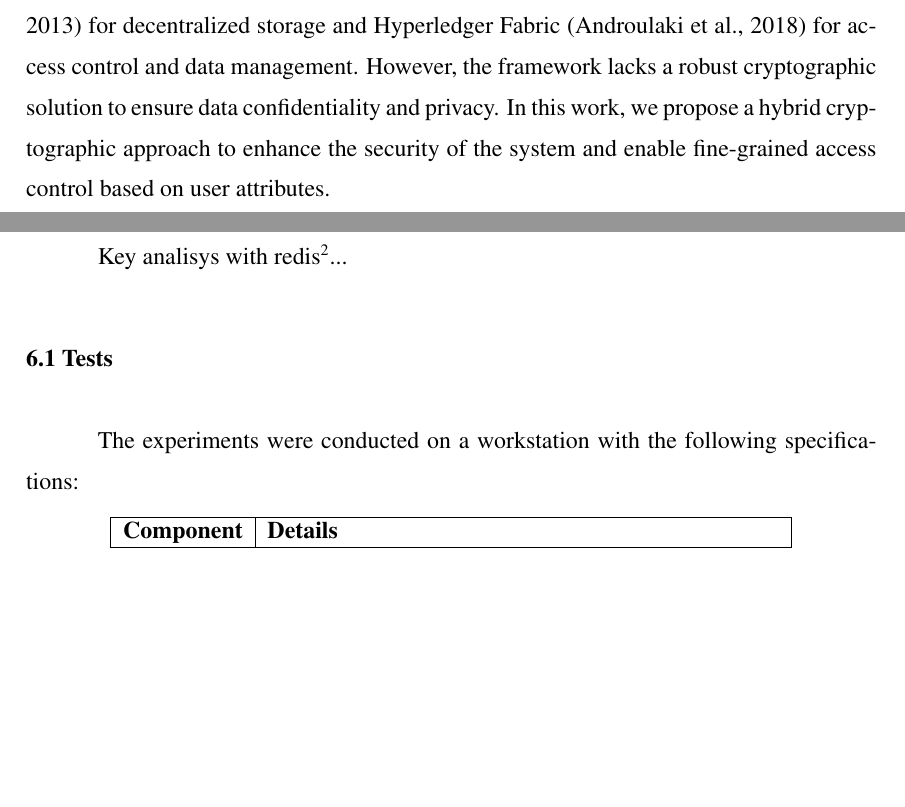
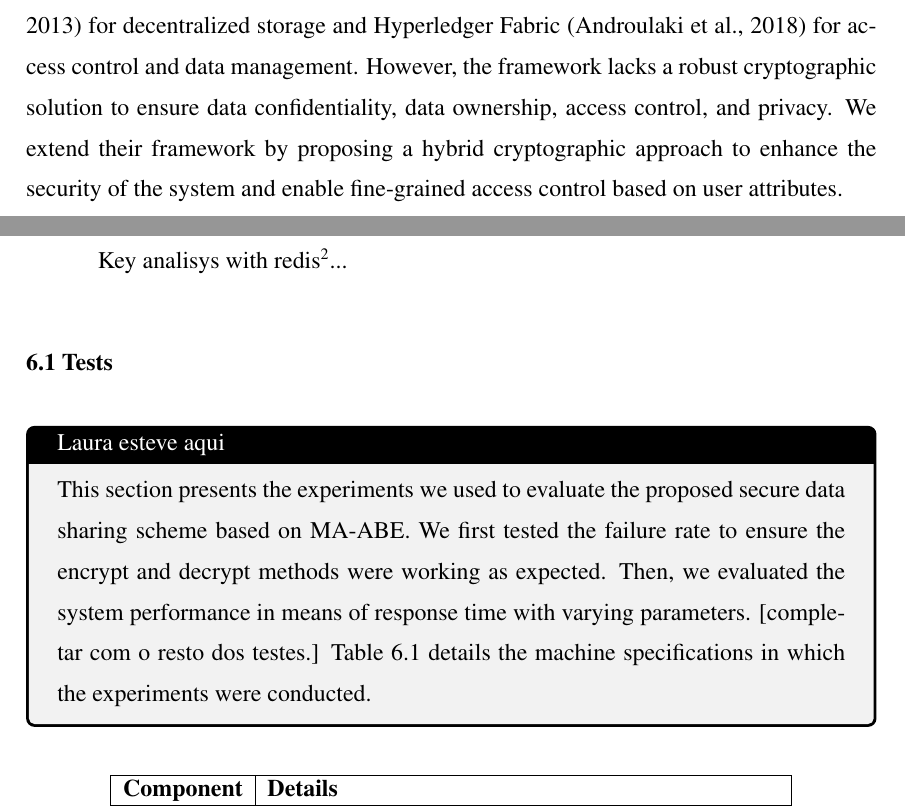
Before and after one commit to Fxlipe115/TCC, a LaTeX thesis (main.tex): two parts of pages 15 and 28 of 42, joined at a grey line, cut so that both start at the same text, the shorter picture padded with empty space. Compiled offline with pdfLaTeX; a LaTeX package or settings file that is missing is left out.

Commit message:
Updates from Overleaf

```diff
--- a/main.tex
+++ b/main.tex
@@ -32,12 +32,13 @@
     A Hybrid Multi-Authority Attribute-Based Encryption scheme implementation for securing hIoT data
 }
 \translatedtitle{
-    Esquema Híbrido de Criptografia Baseada em Atributos de Múltiplas Autoridades para Transmissão Segura de Dados hIoT
+    Um Esquema Híbrido de Criptografia Baseada em Atributos de Múltiplas Autoridades para Transmissão Segura de Dados hIoT
 }
 
 \author{Graeff}{Felipe de Almeida}
 
 \advisor[Prof.~Dr.]{Nobre}{Jéferson Campos}
+\coadvisor[M.Sc]{Soares}{Laura Rodrigues}
 
 % \date{maio}{2001}
 % \location{Itaquaquecetuba}{SP}
@@ -170,7 +171,7 @@
 \chapter{Background}
     \label{chap:background}
 
-    \citet{laura2023} proposed a new framework for securing Health Internet of Things (HIoT) data. The framework aims to provide a secure and decentralized storage solution for HIoT data using InterPlanetary File System (IPFS) \cite{benet2013ipfs} for decentralized storage and Hyperledger Fabric \cite{fabric} for access control and data management. However, the framework lacks a robust cryptographic solution to ensure data confidentiality and privacy. In this work, we propose a hybrid cryptographic approach to enhance the security of the system and enable fine-grained access control based on user attributes.
+    \citet{laura2023} proposed a new framework for securing Health Internet of Things (HIoT) data. The framework aims to provide a secure and decentralized storage solution for HIoT data using InterPlanetary File System (IPFS) \cite{benet2013ipfs} for decentralized storage and Hyperledger Fabric \cite{fabric} for access control and data management. However, the framework lacks a robust cryptographic solution to ensure data confidentiality, data ownership, access control, and privacy. We extend their framework by proposing a hybrid cryptographic approach to enhance the security of the system and enable fine-grained access control based on user attributes.
 
     In this work, the key generation and encryption processes adopt a hybrid cryptographic approach that combines elliptic curve cryptography (ECC), pairing-based cryptography (PBC), and symmetric encryption using the Advanced Encryption Standard (AES). The system implements a Multi-Authority Attribute-Based Encryption (MA-ABE) scheme, enabling fine-grained and flexible access control based on user attributes distributed across multiple independent authorities. ECC and PBC provide the foundation for secure key establishment and attribute-based policies, while AES ensures efficient encryption of large data volumes. This combination leverages the strengths of each technique to achieve both performance and robust access control.
 
@@ -465,7 +471,10 @@
     \section{Tests}
         \label{sec:tests}
 
-        The experiments were conducted on a workstation with the following specifications:
+        \begin{draft}
+            {Laura esteve aqui}
+            This section presents the experiments we used to evaluate the proposed secure data sharing scheme based on MA-ABE. We first tested the failure rate to ensure the encrypt and decrypt methods were working as expected. Then, we evaluated the system performance in means of response time with varying parameters. [completar com o resto dos testes.] Table \ref{tab:machine_specs} details the machine specifications in which the experiments were conducted.
+        \end{draft}
 
         \begin{table}[h]
             \centering
```
Also changed, not shown: main.tex (9 more changed lines).
